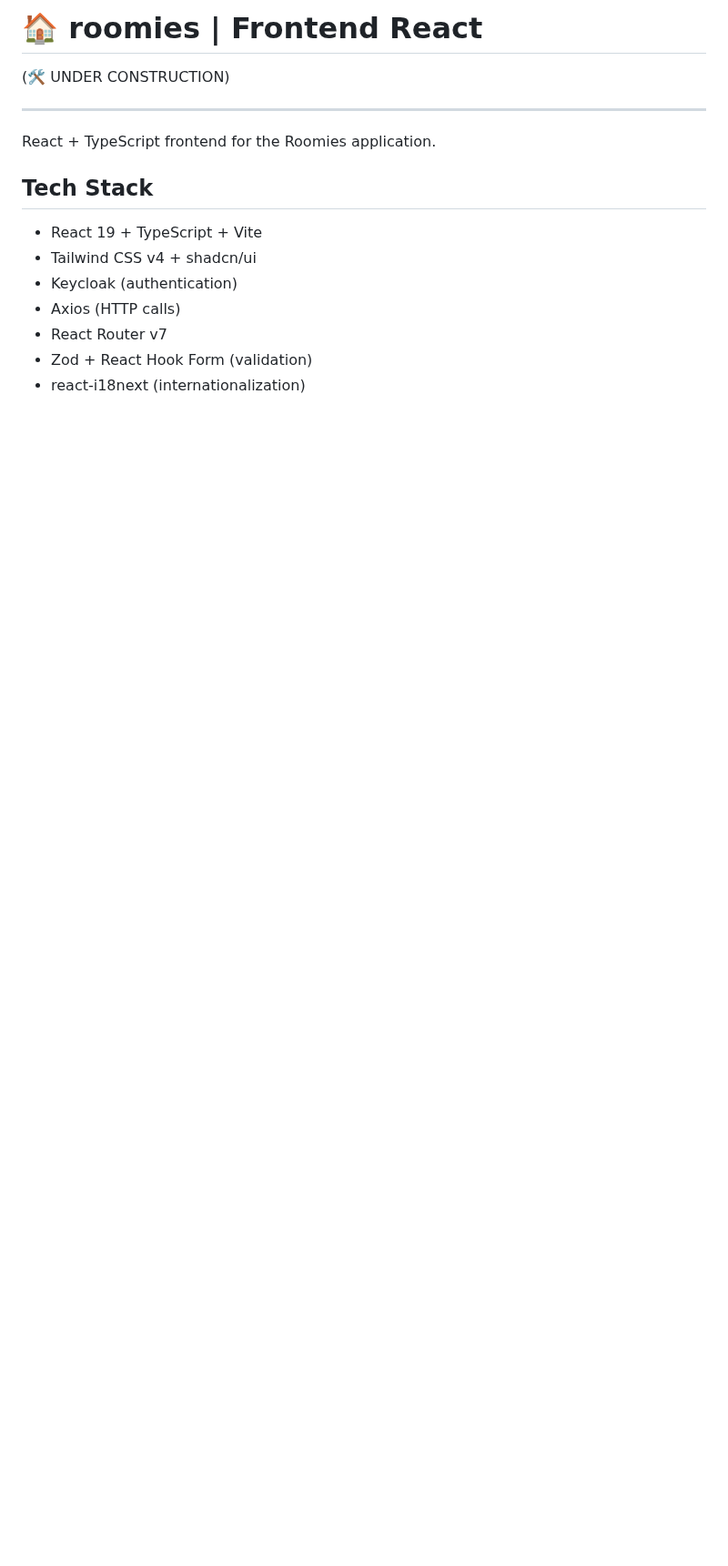
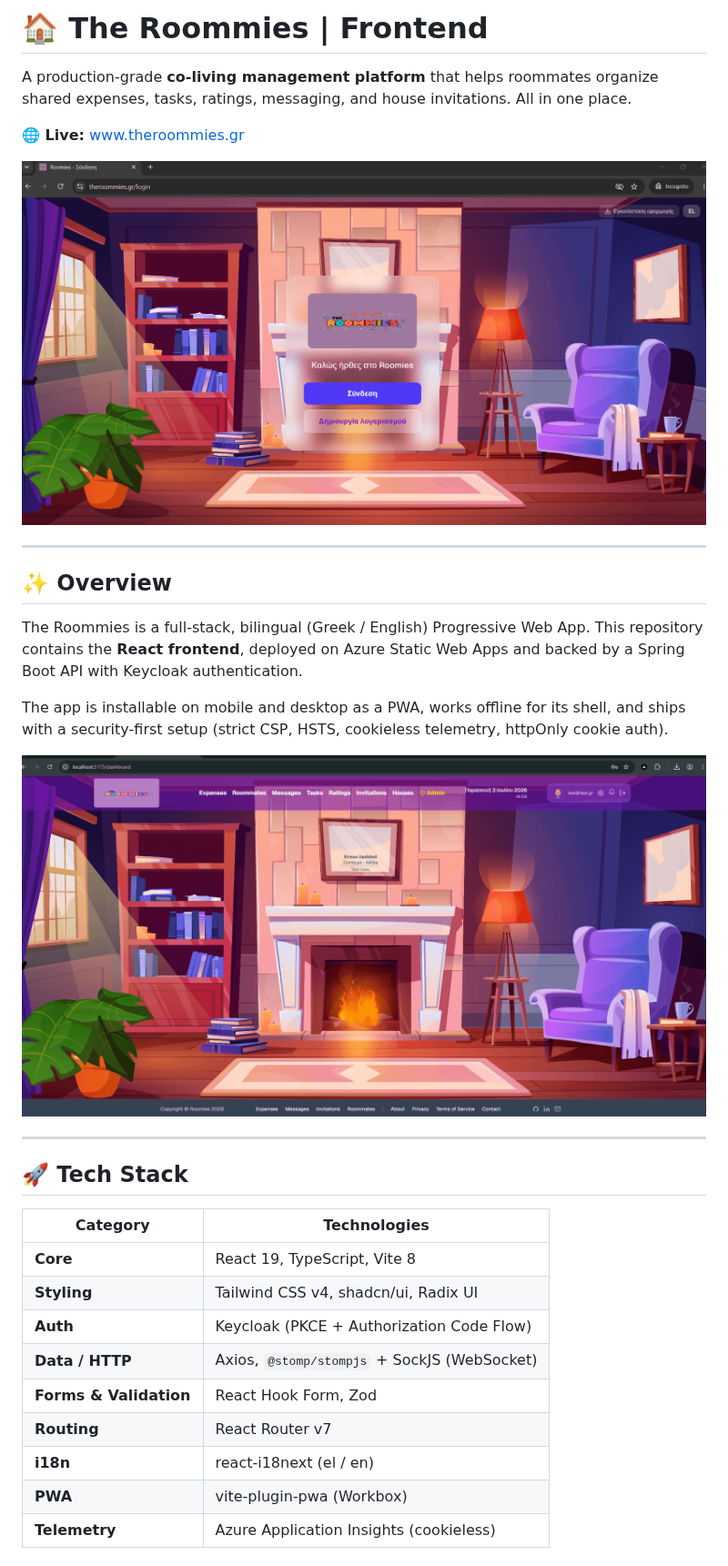
Before and after one commit to grgks/roomies-frontend-React, a Markdown page: README.md, the part around one of its changes. Shown at 91% size. Drawn GitHub-style; pictures changed too: docs/screenshots/Roommies-Dashboard.png (added), docs/screenshots/Roommies-Login.png (added); blank space fills up the shorter version.

Commit message:
docs: add comprehensive README with preview screenshots

```diff
--- a/README.md
+++ b/README.md
@@ -1,15 +1,34 @@
-# 🏠 roomies | Frontend React
-(🛠️ UNDER CONSTRUCTION)
+# 🏠 The Roommies | Frontend
+
+A production-grade **co-living management platform** that helps roommates organize shared expenses, tasks, ratings, messaging, and house invitations. All in one place.
+
+**🌐 Live:** [www.theroommies.gr](https://www.theroommies.gr)
+
+![Login](docs/screenshots/Roommies-Login.png)
 
 ---
 
-React + TypeScript frontend for the Roomies application.
+## ✨ Overview
 
-## Tech Stack
-- React 19 + TypeScript + Vite
-- Tailwind CSS v4 + shadcn/ui
-- Keycloak (authentication)
-- Axios (HTTP calls)
-- React Router v7
-- Zod + React Hook Form (validation)
-- react-i18next (internationalization)
+The Roommies is a full-stack, bilingual (Greek / English) Progressive Web App. This repository contains the **React frontend**, deployed on Azure Static Web Apps and backed by a Spring Boot API with Keycloak authentication.
+
+The app is installable on mobile and desktop as a PWA, works offline for its shell, and ships with a security-first setup (strict CSP, HSTS, cookieless telemetry, httpOnly cookie auth).
+
+![Dashboard with house](docs/screenshots/Roommies-Dashboard.png)
+
+---
+
+## 🚀 Tech Stack
+
+| Category | Technologies |
+|----------|--------------|
+| **Core** | React 19, TypeScript, Vite 8 |
+| **Styling** | Tailwind CSS v4, shadcn/ui, Radix UI |
+| **Auth** | Keycloak (PKCE + Authorization Code Flow) |
+| **Data / HTTP** | Axios, `@stomp/stompjs` + SockJS (WebSocket) |
+| **Forms & Validation** | React Hook Form, Zod |
+| **Routing** | React Router v7 |
+| **i18n** | react-i18next (el / en) |
+| **PWA** | vite-plugin-pwa (Workbox) |
+| **Telemetry** | Azure Application Insights (cookieless) |
+
```
Also changed, not shown: other parts of README.md (+131 -0 lines), docs/screenshots/Roommies-NinHouse.png (added).
